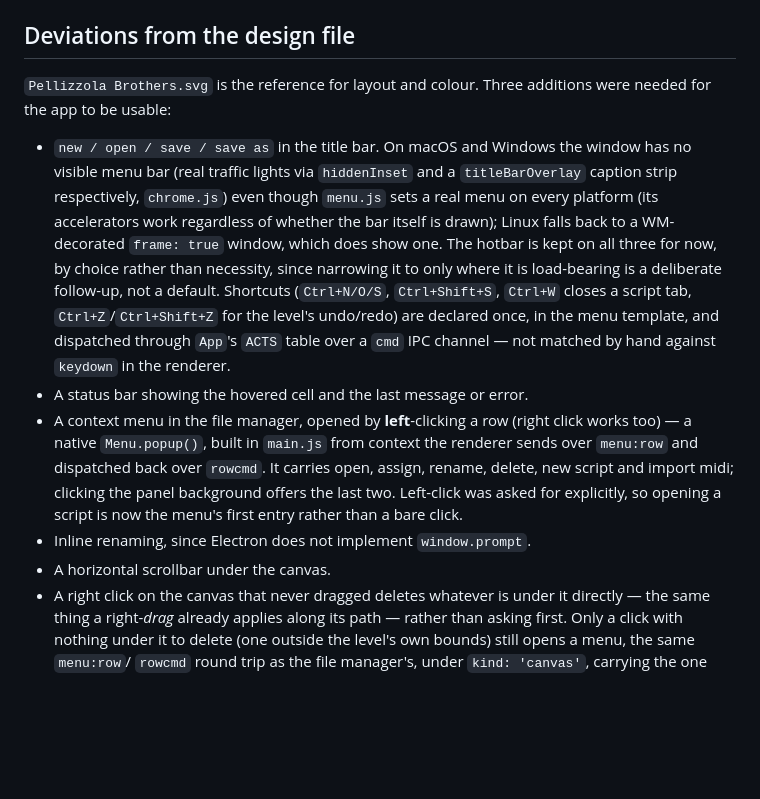
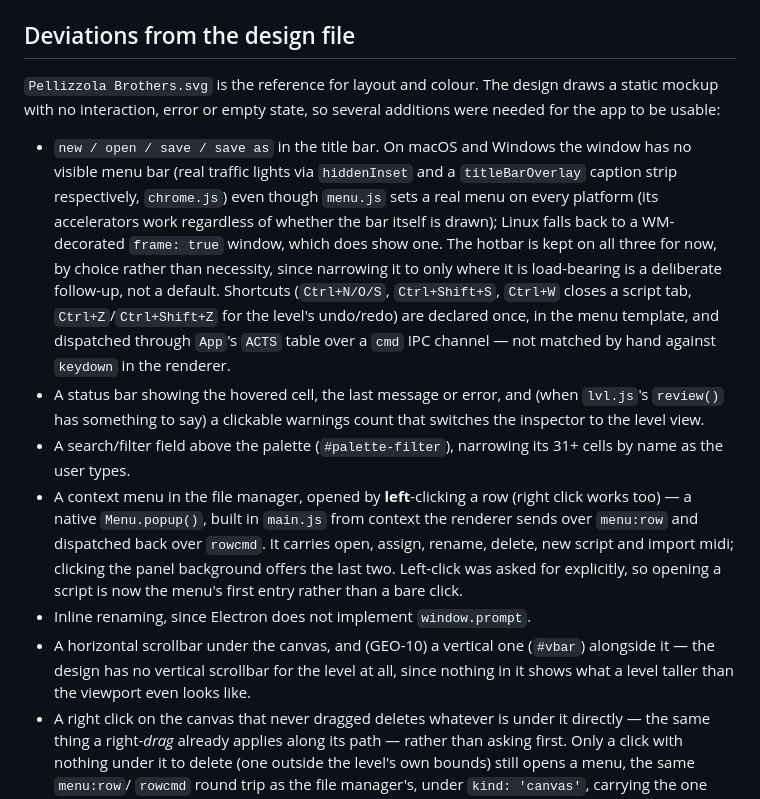
Before and after one commit to pellizzola-brothers/studio-regredido, a Markdown page: CLAUDE.md, the part around the change. Drawn GitHub-style; blank space fills up the shorter version.

Commit message:
CLAUDE.md: record two undocumented deviations from the design file
A completeness pass for POLISH.md's "Deviations" Definition-of-Done box
found two shipped UI additions the bullet list never named: the vertical
scrollbar (#vbar, GEO-10) and the palette's search/filter field
(#palette-filter, UX-07). The status-bar bullet now also names the
clickable warnings count (BUG-11) it shows. The section's own opening line
claimed "Three additions" while already listing six before this pass;
reworded to not name a count that drifts every time a bullet is added.

Co-Authored-By: Claude Sonnet 5 <noreply@anthropic.com>
Claude-Session: https://claude.ai/code/session_01PhM61a6k15FnucBydT5Z2h

```diff
--- a/CLAUDE.md
+++ b/CLAUDE.md
@@ -380,7 +380,8 @@ own row/spacing tokens already set (`--row`, `--row-sm`, `--row-lg`,
 
 ## Deviations from the design file
 
-`Pellizzola Brothers.svg` is the reference for layout and colour. Three
+`Pellizzola Brothers.svg` is the reference for layout and colour. The design
+draws a static mockup with no interaction, error or empty state, so several
 additions were needed for the app to be usable:
 
 - `new / open / save / save as` in the title bar. On macOS and Windows the
@@ -395,7 +396,11 @@ additions were needed for the app to be usable:
   `Ctrl+Z`/`Ctrl+Shift+Z` for the level's undo/redo) are declared once, in the
   menu template, and dispatched through `App`'s `ACTS` table over a `cmd` IPC
   channel — not matched by hand against `keydown` in the renderer.
-- A status bar showing the hovered cell and the last message or error.
+- A status bar showing the hovered cell, the last message or error, and (when
+  `lvl.js`'s `review()` has something to say) a clickable warnings count that
+  switches the inspector to the level view.
+- A search/filter field above the palette (`#palette-filter`), narrowing its
+  31+ cells by name as the user types.
 - A context menu in the file manager, opened by **left**-clicking a row (right
   click works too) — a native `Menu.popup()`, built in `main.js` from context
   the renderer sends over `menu:row` and dispatched back over `rowcmd`. It
@@ -404,7 +409,10 @@ additions were needed for the app to be usable:
   explicitly, so opening a script is now the menu's first entry rather than a
   bare click.
 - Inline renaming, since Electron does not implement `window.prompt`.
-- A horizontal scrollbar under the canvas.
+- A horizontal scrollbar under the canvas, and (GEO-10) a vertical one
+  (`#vbar`) alongside it — the design has no vertical scrollbar for the level
+  at all, since nothing in it shows what a level taller than the viewport
+  even looks like.
 - A right click on the canvas that never dragged deletes whatever is under it
   directly — the same thing a right-*drag* already applies along its path —
   rather than asking first. Only a click with nothing under it to delete (one
```
